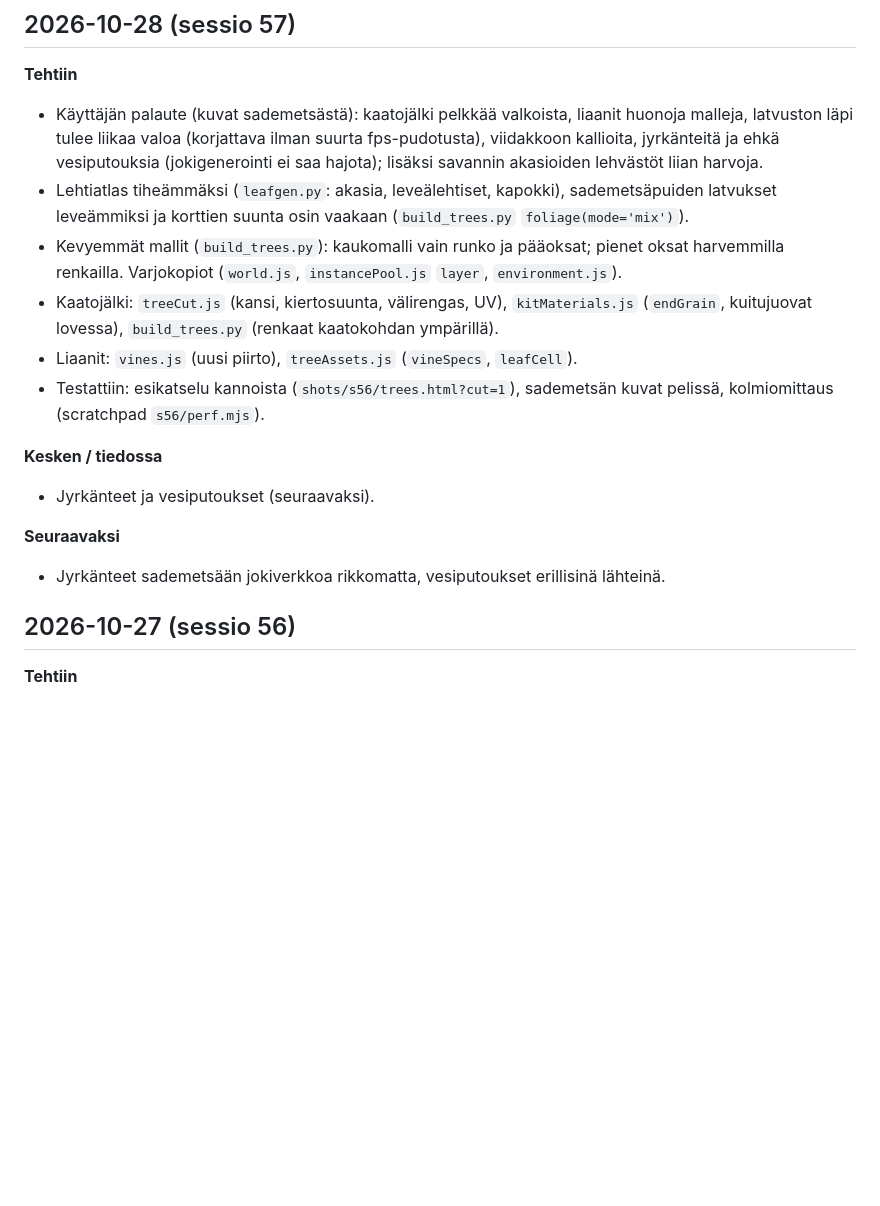
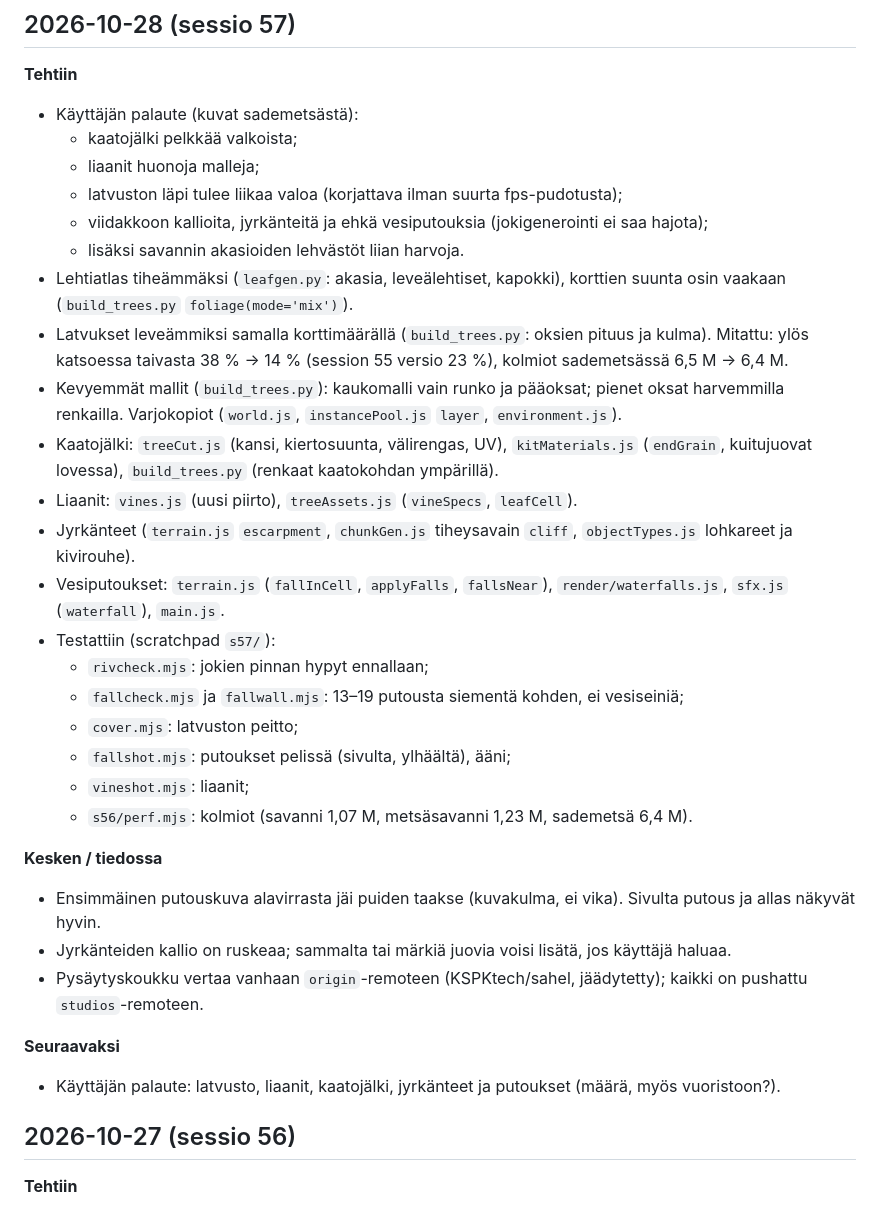
Before and after one commit to KSPKtechStudios/Sahel_survivor_game, a Markdown page: docs/SESSION_LOG.md, the part around the change. Rendered like a GitHub page; blank space fills up the shorter version.

Commit message:
Muistiinpanot: session 57 loki, mittaukset ja testattavat
Co-Authored-By: Claude Opus 5.5 <noreply@anthropic.com>
Claude-Session: https://claude.ai/code/session_0123N4gvLN63moE2JMPZd69u

```diff
--- a/docs/SESSION_LOG.md
+++ b/docs/SESSION_LOG.md
@@ -4,18 +4,34 @@ Uusin merkintä ylimpänä.
 
 ## 2026-10-28 (sessio 57)
 **Tehtiin**
-- Käyttäjän palaute (kuvat sademetsästä): kaatojälki pelkkää valkoista, liaanit huonoja malleja, latvuston läpi tulee liikaa valoa (korjattava ilman suurta fps-pudotusta), viidakkoon kallioita, jyrkänteitä ja ehkä vesiputouksia (jokigenerointi ei saa hajota); lisäksi savannin akasioiden lehvästöt liian harvoja.
-- Lehtiatlas tiheämmäksi (`leafgen.py`: akasia, leveälehtiset, kapokki), sademetsäpuiden latvukset leveämmiksi ja korttien suunta osin vaakaan (`build_trees.py` `foliage(mode='mix')`).
+- Käyttäjän palaute (kuvat sademetsästä):
+  - kaatojälki pelkkää valkoista;
+  - liaanit huonoja malleja;
+  - latvuston läpi tulee liikaa valoa (korjattava ilman suurta fps-pudotusta);
+  - viidakkoon kallioita, jyrkänteitä ja ehkä vesiputouksia (jokigenerointi ei saa hajota);
+  - lisäksi savannin akasioiden lehvästöt liian harvoja.
+- Lehtiatlas tiheämmäksi (`leafgen.py`: akasia, leveälehtiset, kapokki), korttien suunta osin vaakaan (`build_trees.py` `foliage(mode='mix')`).
+- Latvukset leveämmiksi samalla korttimäärällä (`build_trees.py`: oksien pituus ja kulma). Mitattu: ylös katsoessa taivasta 38 % → 14 % (session 55 versio 23 %), kolmiot sademetsässä 6,5 M → 6,4 M.
 - Kevyemmät mallit (`build_trees.py`): kaukomalli vain runko ja pääoksat; pienet oksat harvemmilla renkailla. Varjokopiot (`world.js`, `instancePool.js` `layer`, `environment.js`).
 - Kaatojälki: `treeCut.js` (kansi, kiertosuunta, välirengas, UV), `kitMaterials.js` (`endGrain`, kuitujuovat lovessa), `build_trees.py` (renkaat kaatokohdan ympärillä).
 - Liaanit: `vines.js` (uusi piirto), `treeAssets.js` (`vineSpecs`, `leafCell`).
-- Testattiin: esikatselu kannoista (`shots/s56/trees.html?cut=1`), sademetsän kuvat pelissä, kolmiomittaus (scratchpad `s56/perf.mjs`).
+- Jyrkänteet (`terrain.js` `escarpment`, `chunkGen.js` tiheysavain `cliff`, `objectTypes.js` lohkareet ja kivirouhe).
+- Vesiputoukset: `terrain.js` (`fallInCell`, `applyFalls`, `fallsNear`), `render/waterfalls.js`, `sfx.js` (`waterfall`), `main.js`.
+- Testattiin (scratchpad `s57/`):
+  - `rivcheck.mjs`: jokien pinnan hypyt ennallaan;
+  - `fallcheck.mjs` ja `fallwall.mjs`: 13–19 putousta siementä kohden, ei vesiseiniä;
+  - `cover.mjs`: latvuston peitto;
+  - `fallshot.mjs`: putoukset pelissä (sivulta, ylhäältä), ääni;
+  - `vineshot.mjs`: liaanit;
+  - `s56/perf.mjs`: kolmiot (savanni 1,07 M, metsäsavanni 1,23 M, sademetsä 6,4 M).
 
 **Kesken / tiedossa**
-- Jyrkänteet ja vesiputoukset (seuraavaksi).
+- Ensimmäinen putouskuva alavirrasta jäi puiden taakse (kuvakulma, ei vika). Sivulta putous ja allas näkyvät hyvin.
+- Jyrkänteiden kallio on ruskeaa; sammalta tai märkiä juovia voisi lisätä, jos käyttäjä haluaa.
+- Pysäytyskoukku vertaa vanhaan `origin`-remoteen (KSPKtech/sahel, jäädytetty); kaikki on pushattu `studios`-remoteen.
 
 **Seuraavaksi**
-- Jyrkänteet sademetsään jokiverkkoa rikkomatta, vesiputoukset erillisinä lähteinä.
+- Käyttäjän palaute: latvusto, liaanit, kaatojälki, jyrkänteet ja putoukset (määrä, myös vuoristoon?).
 
 ## 2026-10-27 (sessio 56)
 **Tehtiin**
```
Also changed, not shown: docs/CHANGELOG.md (+1 -1 lines), docs/DECISIONS.md (+1 -0 lines).
